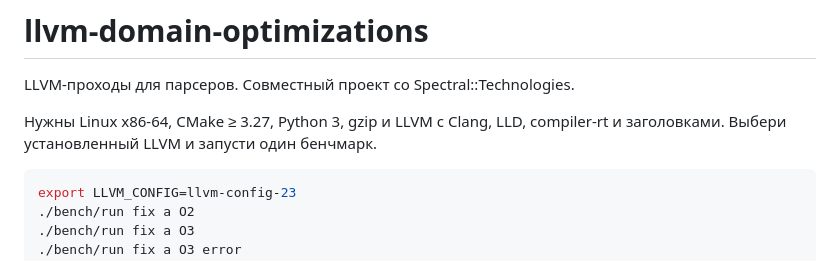
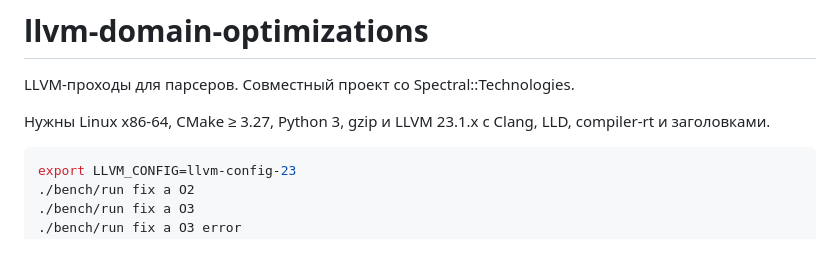
Before and after one commit to nznyx/llvm-domain-optimizations, a Markdown page: README.md, the part around the change. GitHub-like rendering.

````diff
--- a/README.md
+++ b/README.md
@@ -2,7 +2,7 @@
 
 LLVM-проходы для парсеров. Совместный проект со Spectral::Technologies.
 
-Нужны Linux x86-64, CMake ≥ 3.27, Python 3, gzip и LLVM с Clang, LLD, compiler-rt и заголовками. Выбери установленный LLVM и запусти один бенчмарк.
+Нужны Linux x86-64, CMake ≥ 3.27, Python 3, gzip и LLVM 23.1.x с Clang, LLD, compiler-rt и заголовками.
 
 ```sh
 export LLVM_CONFIG=llvm-config-23
````
Also changed, not shown: measurements/README.md (+5 -5 lines), passes/error/README.md (+1 -1 lines), measurements/overview.png, 8 other files.
